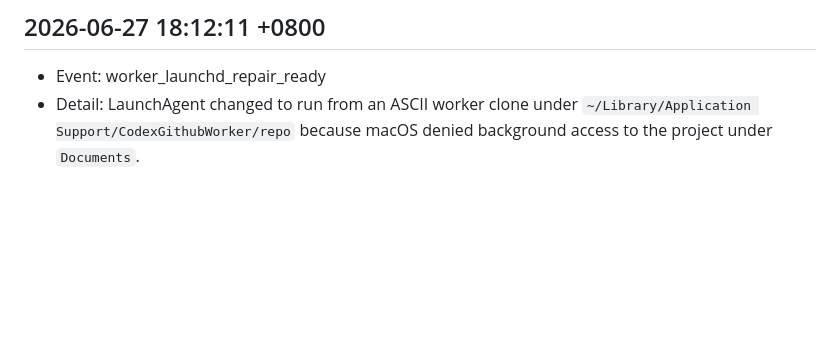
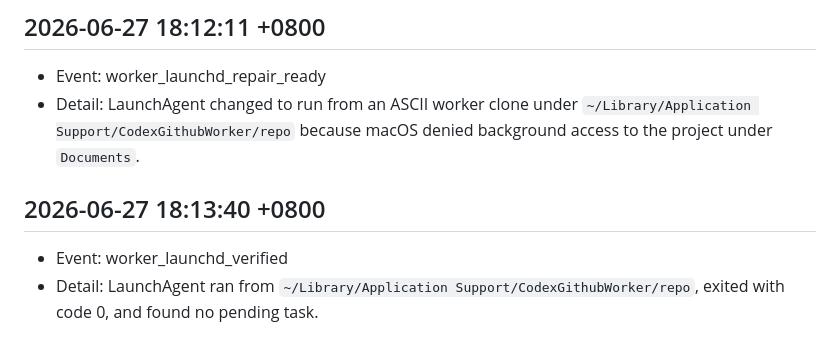
Before and after one commit to liyuanqiang-spec/-, a Markdown page: RUN_LOG.md, the part around the change. GitHub-like rendering; blank space fills up the shorter version.

```diff
--- a/RUN_LOG.md
+++ b/RUN_LOG.md
@@ -194,3 +194,8 @@ This file records safe worker runs and Codex execution events.
 
 - Event: worker_launchd_repair_ready
 - Detail: LaunchAgent changed to run from an ASCII worker clone under `~/Library/Application Support/CodexGithubWorker/repo` because macOS denied background access to the project under `Documents`.
+
+## 2026-06-27 18:13:40 +0800
+
+- Event: worker_launchd_verified
+- Detail: LaunchAgent ran from `~/Library/Application Support/CodexGithubWorker/repo`, exited with code 0, and found no pending task.
```
Also changed, not shown: STATUS.md (+11 -0 lines).
